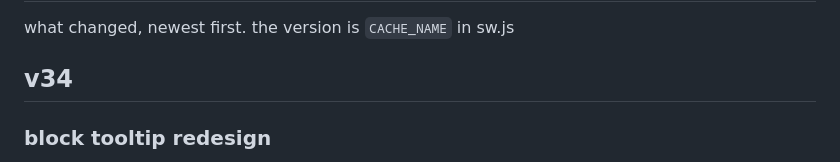
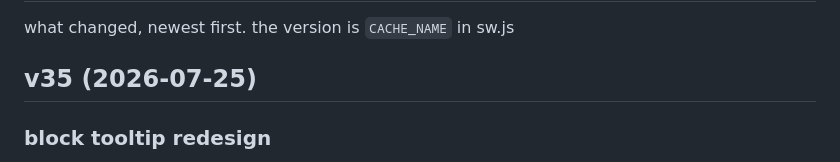
Before and after one commit to MDomokos/maybe-rain, a Markdown page: CHANGELOG.md, the part around the change. Drawn GitHub-style.

Commit message:
v35: fix changelog and version

```diff
--- a/CHANGELOG.md
+++ b/CHANGELOG.md
@@ -3,7 +3,7 @@
 what changed, newest first. the version is `CACHE_NAME` in sw.js
 
 
-## v34
+## v35 (2026-07-25)
 
 ### block tooltip redesign
 - the hover/tap tooltip now leads with the two most-checked facts: temperature (with feels-like) and rain, shown big; rain chance and amount sit together (e.g. "85% · 6.4 mm/h"), with the rain figure in the same blue as the grid's rain lines
```
